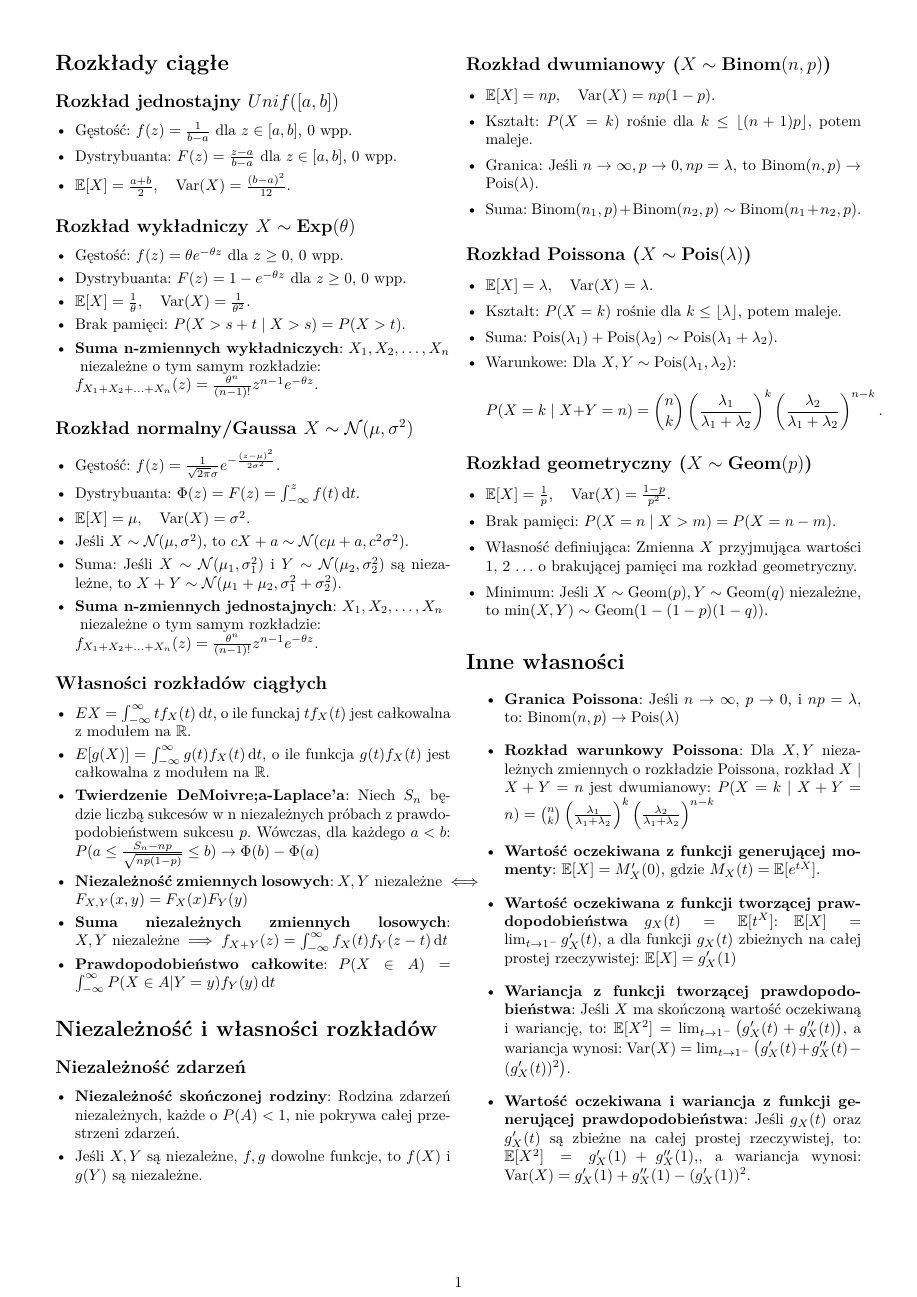
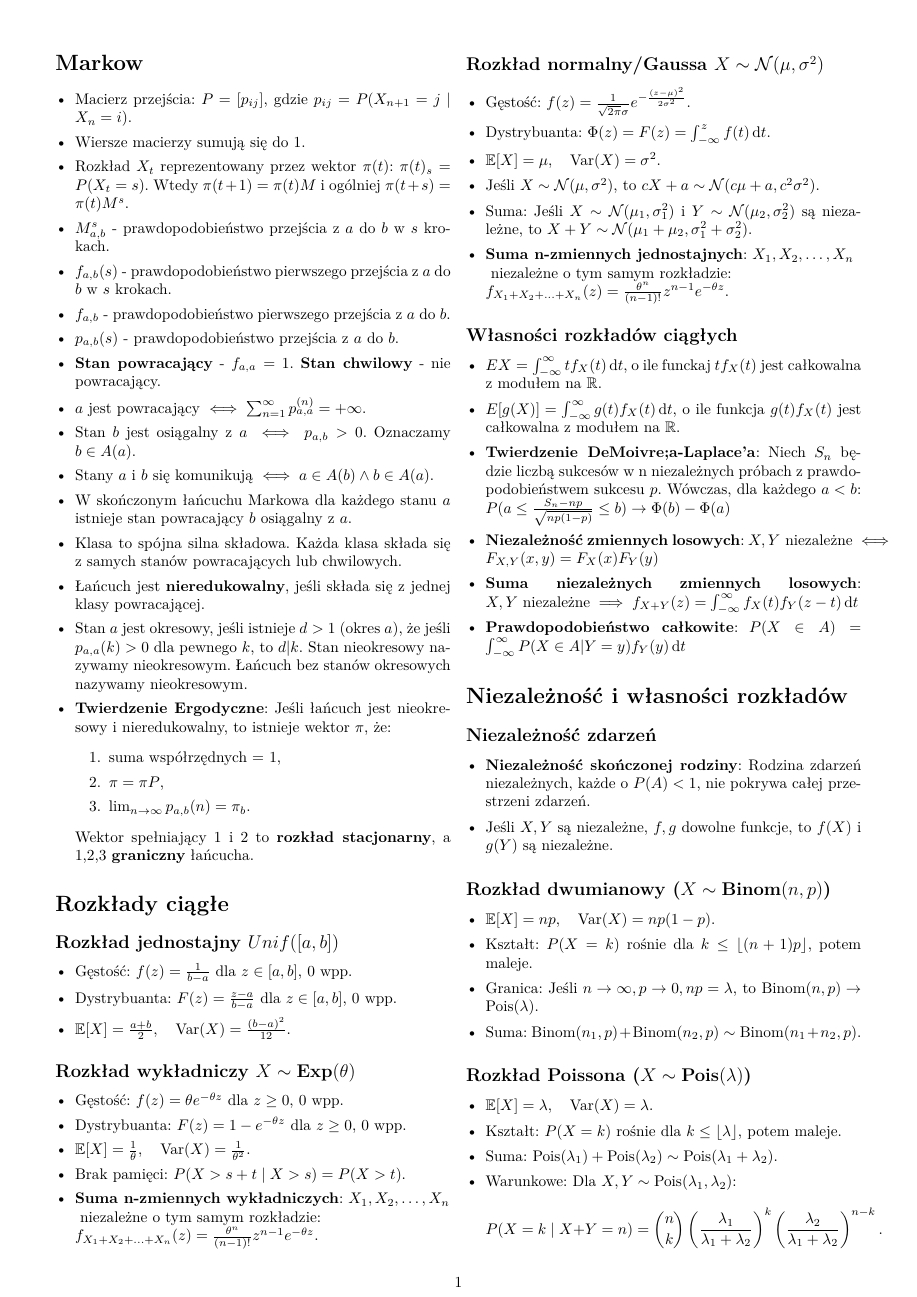
Before and after one commit to MrD4rkne/propability-note, a LaTeX document (notatka.tex): the whole page before the commit and page 1 of 2 after it. Compiled offline with pdfLaTeX.

Commit message:
dodaj markowa

```diff
--- a/notatka.tex
+++ b/notatka.tex
@@ -31,6 +31,34 @@
 \begin{document}
 
 \begin{multicols}{2}
+    \section*{Markow}
+    \begin{itemize}[itemsep=0pt, left=0pt]
+        \item Macierz przejścia: \( P = [p_{ij}] \), gdzie \( p_{ij} = P(X_{n+1} = j \mid X_n = i) \).
+        \item Wiersze macierzy sumują się do 1.
+        \item Rozkład \(X_t\) reprezentowany przez wektor \(\pi(t)\): \(\pi(t)_s = P(X_t = s)\). Wtedy \(\pi(t + 1) = \pi(t)M\) i ogólniej \(\pi(t + s) = \pi(t)M^s\).
+        \item \(M_{a,b}^{s}\) - prawdopodobieństwo przejścia z \(a\) do \(b\) w \(s\) krokach.
+        \item \(f_{a,b}(s)\) - prawdopodobieństwo pierwszego przejścia z \(a\) do \(b\) w \(s\) krokach.
+        \item \(f_{a,b}\) - prawdopodobieństwo pierwszego przejścia z \(a\) do \(b\).
+        \item \(p_{a,b}(s)\) - prawdopodobieństwo przejścia z \(a\) do \(b\).
+        \item \textbf{Stan powracający} - \(f_{a,a} = 1\). \textbf{Stan chwilowy} - nie powracający.
+        \item \(a\) jest powracający \(\iff \sum_{n=1}^{\infty} p_{a,a}^{(n)} = +\infty\).
+        \item Stan \(b\) jest osiągalny z \(a\) \(\iff p_{a,b} > 0\). Oznaczamy \(b \in A(a)\).
+        \item Stany \(a\) i \(b\) się komunikują \(\iff a \in A(b) \land b \in A(a)\).
+        \item W skończonym łańcuchu Markowa dla każdego stanu \(a\) istnieje stan powracający \(b\) osiągalny z \(a\).
+        \item Klasa to spójna silna składowa. Każda klasa składa się z samych stanów powracających lub chwilowych.
+        \item Łańcuch jest \textbf{nieredukowalny}, jeśli składa się z jednej klasy powracającej.
+        \item Stan \(a\) jest okresowy, jeśli istnieje \(d > 1\) (okres \(a\)), że jeśli \(p_{a,a}(k) > 0\) dla pewnego \(k\), to \(d | k\). Stan nieokresowy nazywamy nieokresowym. Łańcuch bez stanów okresowych nazywamy nieokresowym.
+
+        \item \textbf{Twierdzenie Ergodyczne}: Jeśli łańcuch jest nieokresowy i nieredukowalny, to istnieje wektor \(\pi\), że:
+        \begin{enumerate}
+            \item suma współrzędnych = 1,
+            \item \(\pi = \pi P\),
+            \item \(\lim_{n \to \infty} p_{a,b}(n) = \pi_b\).
+        \end{enumerate}
+        Wektor spełniający 1 i 2 to \textbf{rozkład stacjonarny}, a 1,2,3 \textbf{graniczny} łańcucha.
+    \end{itemize}
+
+
     \section*{Rozkłady ciągłe}
 
     \subsection*{Rozkład jednostajny \(Unif([a, b]) \)}
```
